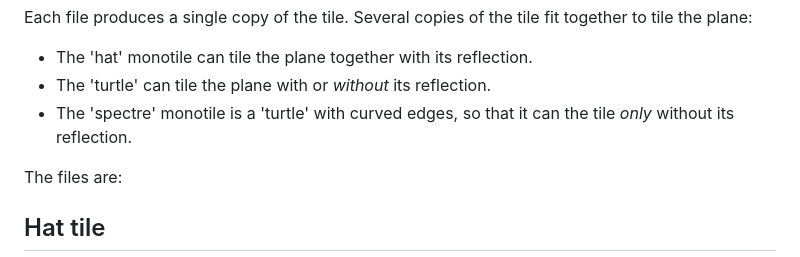
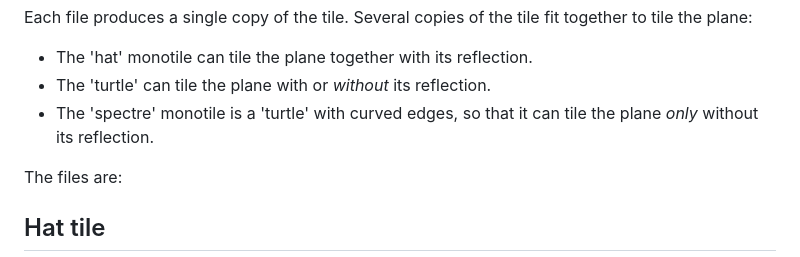
Before and after one commit to christianp/aperiodic-monotile, a Markdown page: README.md, the part around the change. GitHub-like rendering.

Commit message:
correct typo

```diff
--- a/README.md
+++ b/README.md
@@ -24,7 +24,7 @@ Each file produces a single copy of the tile. Several copies of the tile fit tog
 
 * The 'hat' monotile can tile the plane together with its reflection.
 * The 'turtle' can tile the plane with or _without_ its reflection.
-* The 'spectre' monotile is a 'turtle' with curved edges, so that it can the tile _only_ without its reflection.
+* The 'spectre' monotile is a 'turtle' with curved edges, so that it can tile the plane _only_ without its reflection.
 
 The files are:
 
```
